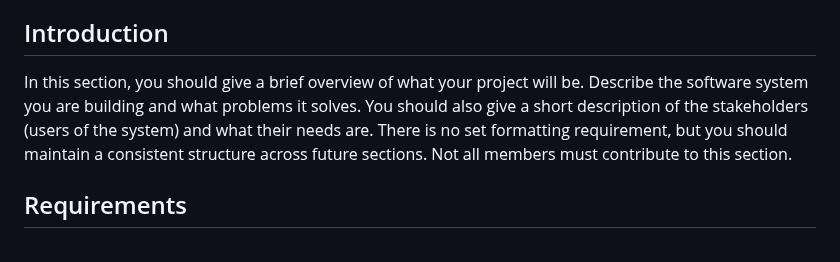
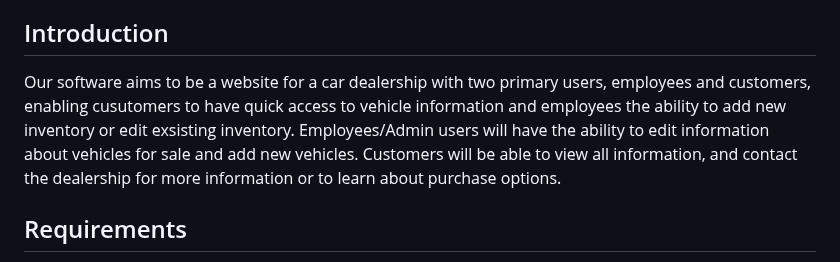
Before and after one commit to Clackroe/GroupProj-3135, a Markdown page: SRS.md, the part around the change. Rendered like a GitHub page.

Commit message:
Completed Introduction of SRS

```diff
--- a/SRS.md
+++ b/SRS.md
@@ -31,7 +31,7 @@ When a change is made to the document, a new revision should be created. The rev
 
 ## Introduction
 
-In this section, you should give a brief overview of what your project will be. Describe the software system you are building and what problems it solves. You should also give a short description of the stakeholders (users of the system) and what their needs are. There is no set formatting requirement, but you should maintain a consistent structure across future sections. Not all members must contribute to this section.
+Our software aims to be a website for a car dealership with two primary users, employees and customers, enabling cusutomers to have quick access to vehicle information and employees the ability to add new inventory or edit exsisting inventory. Employees/Admin users will have the ability to edit information about vehicles for sale and add new vehicles. Customers will be able to view all information, and contact the dealership for more information or to learn about purchase options.
 
 ## Requirements
 
```
